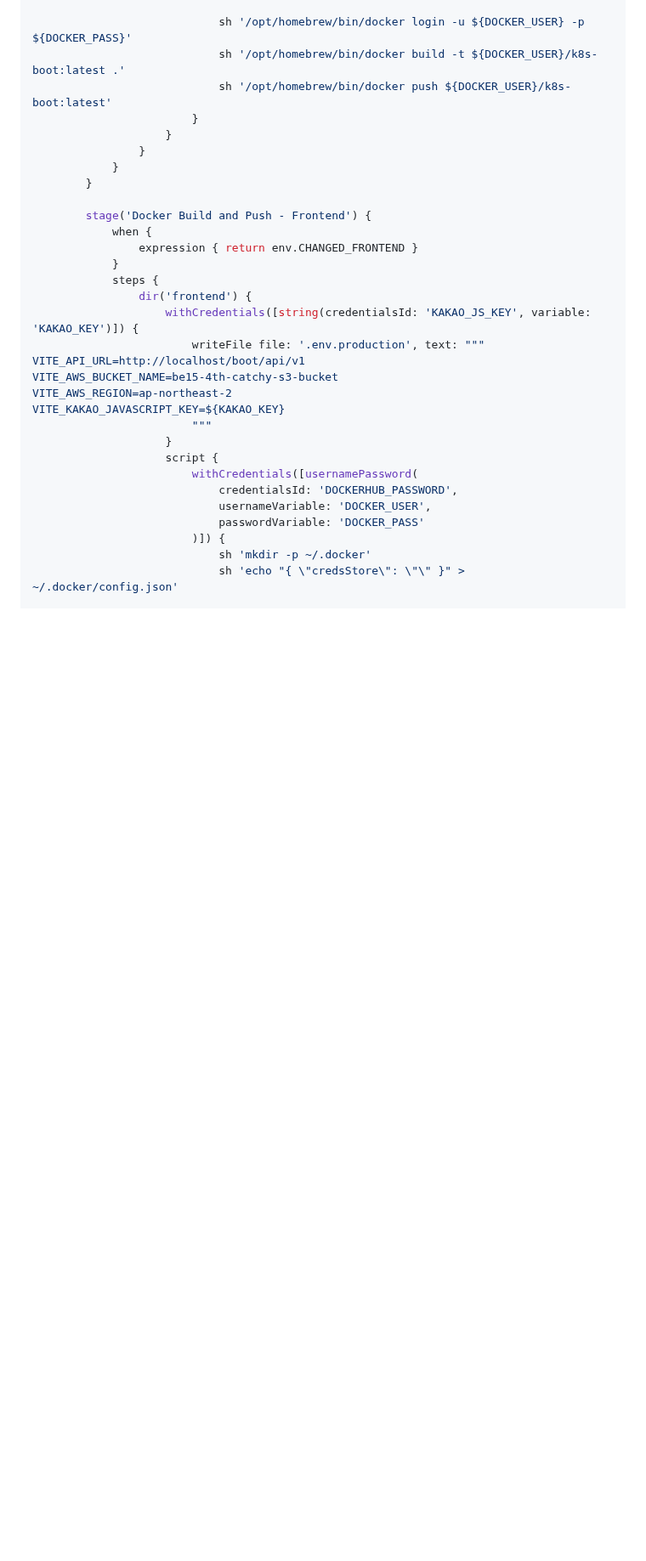
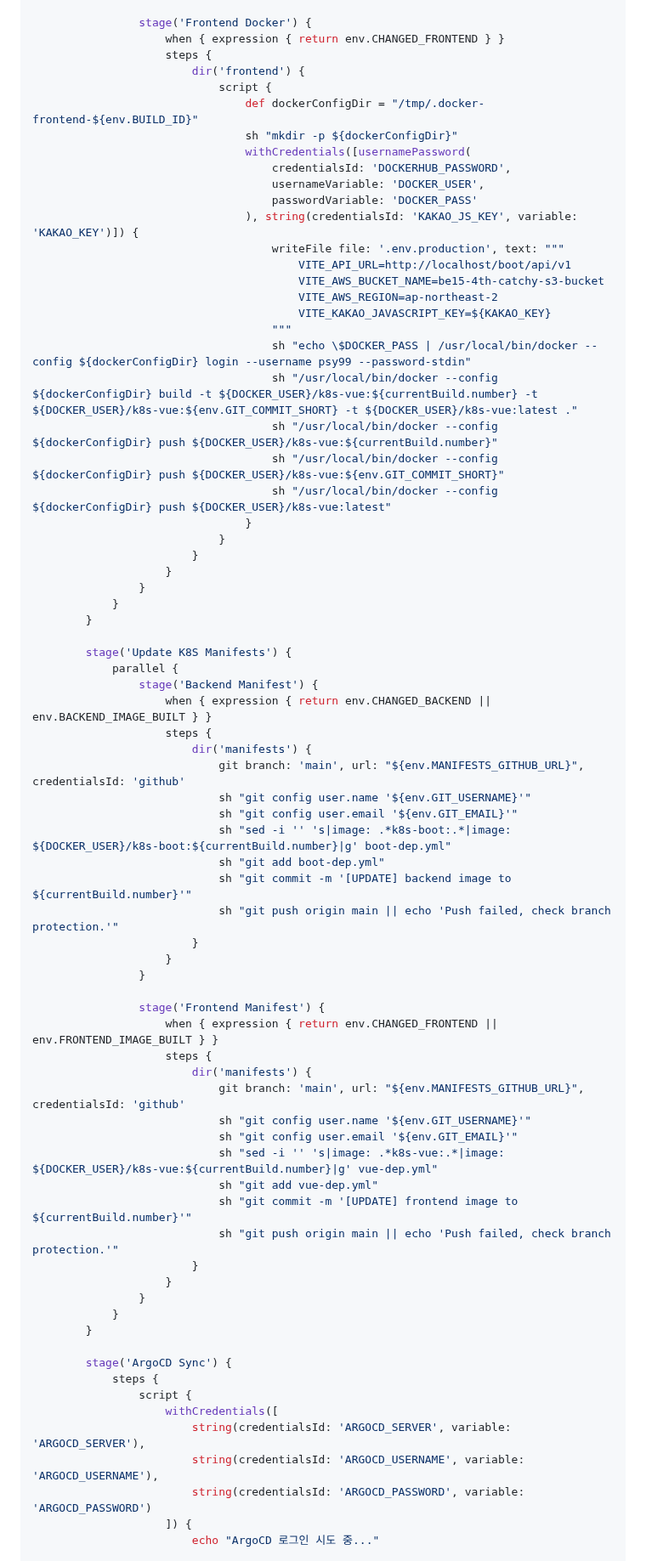
Before and after one commit to develup-psy/be15-4th-6mycat-catchy, a Markdown page: README.md, the part around one of its changes. Shown at 85% size. Drawn GitHub-style; folded sections open; blank space fills up the shorter version.

```diff
--- a/README.md
+++ b/README.md
@@ -587,33 +600,76 @@ pipeline {
 
-                            sh '/opt/homebrew/bin/docker login -u ${DOCKER_USER} -p ${DOCKER_PASS}'
-                            sh '/opt/homebrew/bin/docker build -t ${DOCKER_USER}/k8s-boot:latest .'
-                            sh '/opt/homebrew/bin/docker push ${DOCKER_USER}/k8s-boot:latest'
+                stage('Frontend Docker') {
+                    when { expression { return env.CHANGED_FRONTEND } }
+                    steps {
+                        dir('frontend') {
+                            script {
+                                def dockerConfigDir = "/tmp/.docker-frontend-${env.BUILD_ID}"
+                                sh "mkdir -p ${dockerConfigDir}"
+                                withCredentials([usernamePassword(
+                                    credentialsId: 'DOCKERHUB_PASSWORD',
+                                    usernameVariable: 'DOCKER_USER',
+                                    passwordVariable: 'DOCKER_PASS'
+                                ), string(credentialsId: 'KAKAO_JS_KEY', variable: 'KAKAO_KEY')]) {
+                                    writeFile file: '.env.production', text: """
+                                        VITE_API_URL=http://localhost/boot/api/v1
+                                        VITE_AWS_BUCKET_NAME=be15-4th-catchy-s3-bucket
+                                        VITE_AWS_REGION=ap-northeast-2
+                                        VITE_KAKAO_JAVASCRIPT_KEY=${KAKAO_KEY}
+                                    """
+                                    sh "echo \$DOCKER_PASS | /usr/local/bin/docker --config ${dockerConfigDir} login --username psy99 --password-stdin"
+                                    sh "/usr/local/bin/docker --config ${dockerConfigDir} build -t ${DOCKER_USER}/k8s-vue:${currentBuild.number} -t ${DOCKER_USER}/k8s-vue:${env.GIT_COMMIT_SHORT} -t ${DOCKER_USER}/k8s-vue:latest ."
+                                    sh "/usr/local/bin/docker --config ${dockerConfigDir} push ${DOCKER_USER}/k8s-vue:${currentBuild.number}"
+                                    sh "/usr/local/bin/docker --config ${dockerConfigDir} push ${DOCKER_USER}/k8s-vue:${env.GIT_COMMIT_SHORT}"
+                                    sh "/usr/local/bin/docker --config ${dockerConfigDir} push ${DOCKER_USER}/k8s-vue:latest"
+                                }
+                            }
                         }
                     }
                 }
             }
         }
 
-        stage('Docker Build and Push - Frontend') {
-            when {
-                expression { return env.CHANGED_FRONTEND }
+        stage('Update K8S Manifests') {
+            parallel {
+                stage('Backend Manifest') {
+                    when { expression { return env.CHANGED_BACKEND || env.BACKEND_IMAGE_BUILT } }
+                    steps {
+                        dir('manifests') {
+                            git branch: 'main', url: "${env.MANIFESTS_GITHUB_URL}", credentialsId: 'github'
+                            sh "git config user.name '${env.GIT_USERNAME}'"
+                            sh "git config user.email '${env.GIT_EMAIL}'"
+                            sh "sed -i '' 's|image: .*k8s-boot:.*|image: ${DOCKER_USER}/k8s-boot:${currentBuild.number}|g' boot-dep.yml"
+                            sh "git add boot-dep.yml"
+                            sh "git commit -m '[UPDATE] backend image to ${currentBuild.number}'"
+                            sh "git push origin main || echo 'Push failed, check branch protection.'"
+                        }
+                    }
+                }
+
+                stage('Frontend Manifest') {
+                    when { expression { return env.CHANGED_FRONTEND || env.FRONTEND_IMAGE_BUILT } }
+                    steps {
+                        dir('manifests') {
+                            git branch: 'main', url: "${env.MANIFESTS_GITHUB_URL}", credentialsId: 'github'
+                            sh "git config user.name '${env.GIT_USERNAME}'"
+                            sh "git config user.email '${env.GIT_EMAIL}'"
+                            sh "sed -i '' 's|image: .*k8s-vue:.*|image: ${DOCKER_USER}/k8s-vue:${currentBuild.number}|g' vue-dep.yml"
+                            sh "git add vue-dep.yml"
+                            sh "git commit -m '[UPDATE] frontend image to ${currentBuild.number}'"
+                            sh "git push origin main || echo 'Push failed, check branch protection.'"
+                        }
+                    }
+                }
             }
+        }
+
+        stage('ArgoCD Sync') {
             steps {
-                dir('frontend') {
-                    withCredentials([string(credentialsId: 'KAKAO_JS_KEY', variable: 'KAKAO_KEY')]) {
-                        writeFile file: '.env.production', text: """
-VITE_API_URL=http://localhost/boot/api/v1
-VITE_AWS_BUCKET_NAME=be15-4th-catchy-s3-bucket
-VITE_AWS_REGION=ap-northeast-2
-VITE_KAKAO_JAVASCRIPT_KEY=${KAKAO_KEY}
-                        """
-                    }
-                    script {
-                        withCredentials([usernamePassword(
-                            credentialsId: 'DOCKERHUB_PASSWORD',
-                            usernameVariable: 'DOCKER_USER',
-                            passwordVariable: 'DOCKER_PASS'
-                        )]) {
-                            sh 'mkdir -p ~/.docker'
-                            sh 'echo "{ \"credsStore\": \"\" }" > ~/.docker/config.json'
+                script {
+                    withCredentials([
+                        string(credentialsId: 'ARGOCD_SERVER', variable: 'ARGOCD_SERVER'),
+                        string(credentialsId: 'ARGOCD_USERNAME', variable: 'ARGOCD_USERNAME'),
+                        string(credentialsId: 'ARGOCD_PASSWORD', variable: 'ARGOCD_PASSWORD')
+                    ]) {
+                        echo "ArgoCD 로그인 시도 중..."
 
```
Also changed, not shown: other parts of README.md (+64 -30 lines).
